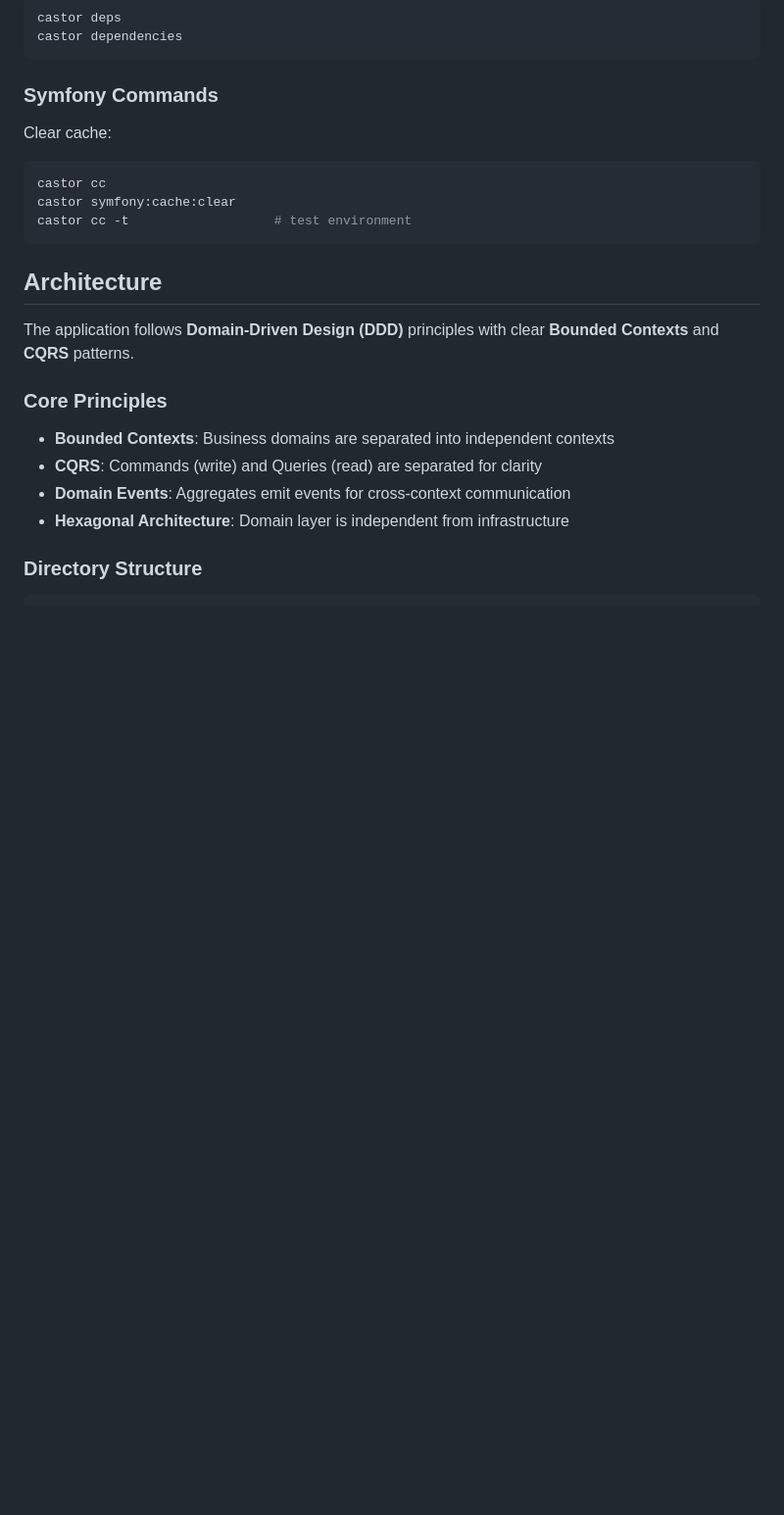
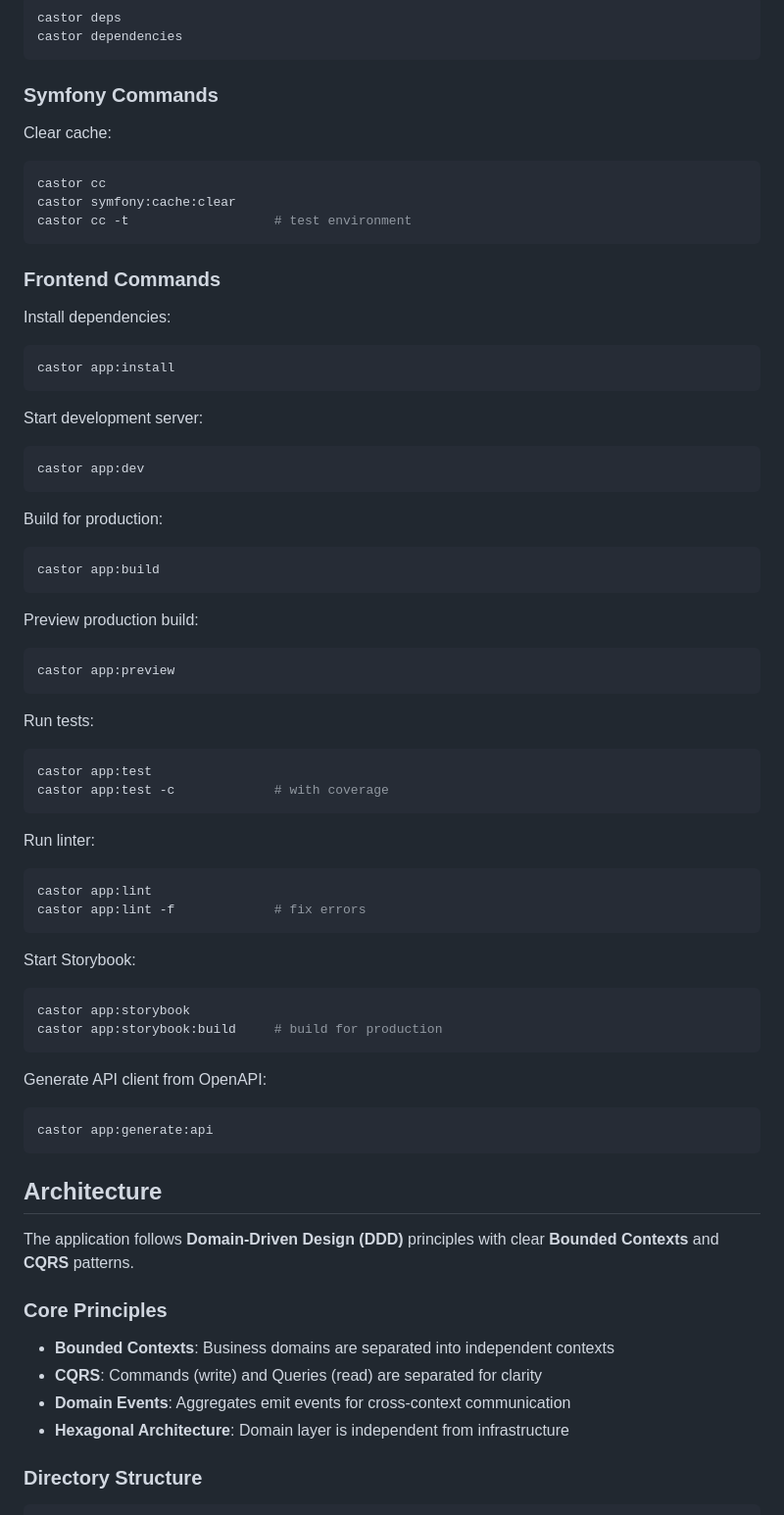
Before and after one commit to dairectiv/dairectiv, a Markdown page: CLAUDE.md, the part around one of its changes. Shown at 98% size. Drawn GitHub-style; blank space fills up the shorter version.

````diff
--- a/CLAUDE.md
+++ b/CLAUDE.md
@@ -218,6 +234,51 @@ castor symfony:cache:clear
 castor cc -t                   # test environment
 ```
 
+### Frontend Commands
+
+Install dependencies:
+```bash
+castor app:install
+```
+
+Start development server:
+```bash
+castor app:dev
+```
+
+Build for production:
+```bash
+castor app:build
+```
+
+Preview production build:
+```bash
+castor app:preview
+```
+
+Run tests:
+```bash
+castor app:test
+castor app:test -c             # with coverage
+```
+
+Run linter:
+```bash
+castor app:lint
+castor app:lint -f             # fix errors
+```
+
+Start Storybook:
+```bash
+castor app:storybook
+castor app:storybook:build     # build for production
+```
+
+Generate API client from OpenAPI:
+```bash
+castor app:generate:api
+```
+
 ## Architecture
 
 The application follows **Domain-Driven Design (DDD)** principles with clear **Bounded Contexts** and **CQRS** patterns.
````
Also changed, not shown: other parts of CLAUDE.md (+87 -0 lines).
